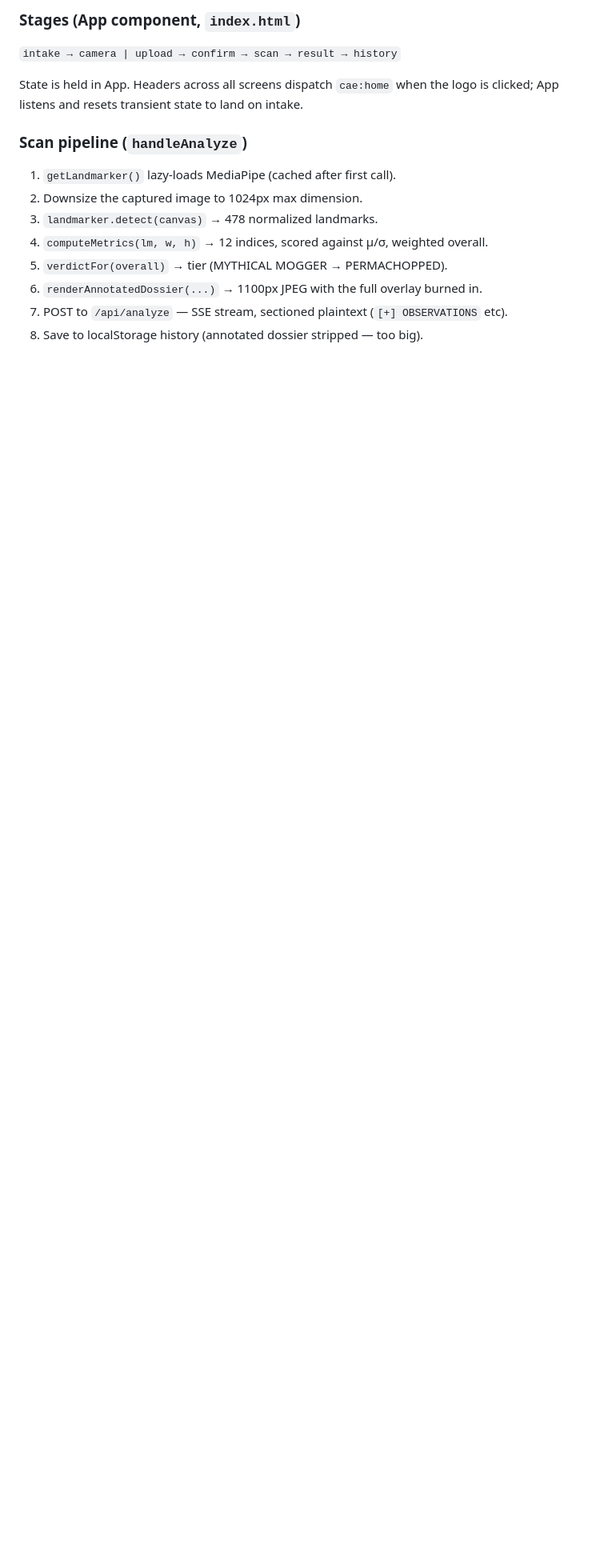
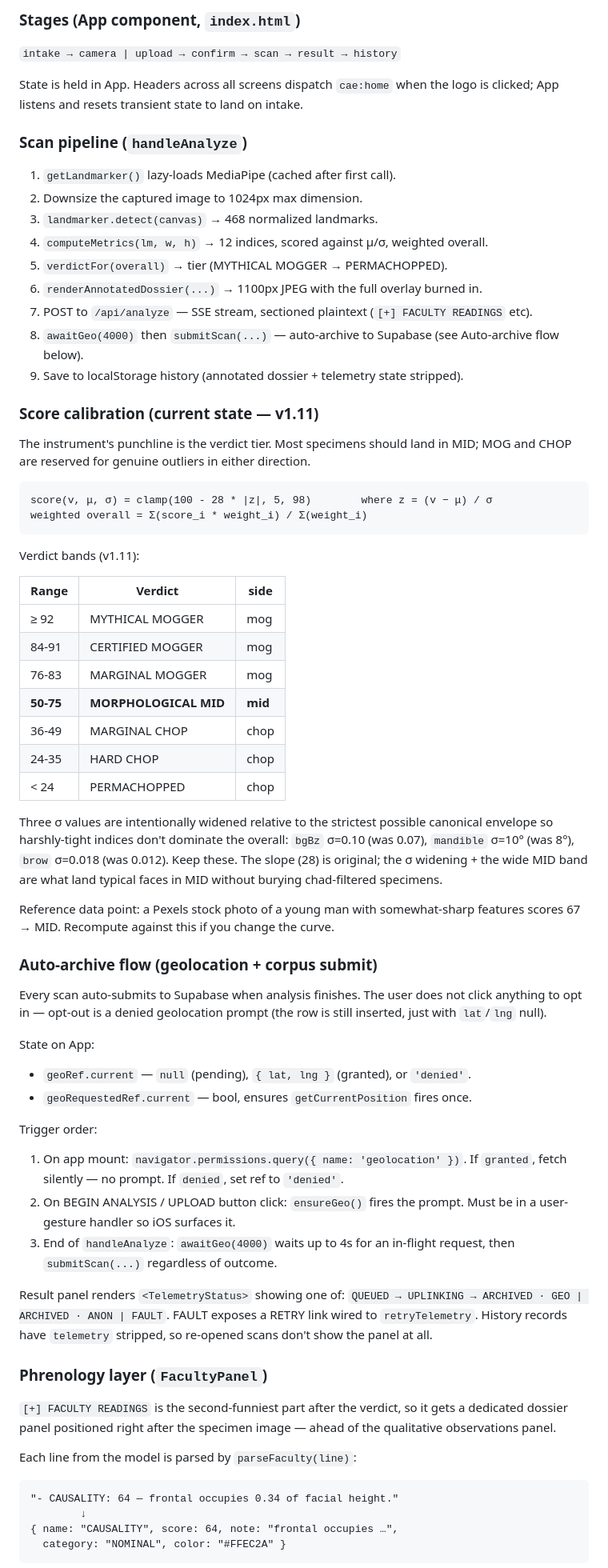
Before and after one commit to yrechtman/mogchop, a Markdown page: CLAUDE.md, the part around one of its changes. Shown at 80% size. Drawn GitHub-style; blank space fills up the shorter version.

Commit message:
docs: bring CLAUDE.md up to date through v1.12
The doc was last updated around v1.4. Catching it up so a fresh
session lands on accurate context, not a snapshot from 9 commits ago.

CHANGES
- File layout: index.html line count refreshed (~1880); map.html
  description corrected — it's circle markers now, not leaflet.heat
  (replaced in v1.7 because the radial-fade gradient lied about
  per-cell hotness).
- Scan pipeline: step 7 now references FACULTY READINGS as the
  first streamed section; step 8 is the auto-archive call; landmark
  count corrected (468, not 478 — base FaceLandmarker mesh).
- New "Score calibration (current state — v1.11)" section: score
  formula, full verdict band table (50-75 = MID), σ-widening note,
  Pexels reference data point.
- New "Auto-archive flow" section: geoRef state model, trigger
  order (mount permission check → click prompt → end-of-scan
  awaitGeo + submit), TelemetryStatus state machine.
- New "Phrenology layer (FacultyPanel)" section: parseFaculty
  parser, categorical ramp table (PRONOUNCED → VESTIGIAL with
  hex colors), UI structure (cards on top + justifications below),
  fixed faculty list rule.
- Recent commits expanded to v1.5 - v1.12 with one-line summaries.

Also corrected the workspace memory pointer
(.claude/projects/.../memory/mogchop_project.md) — "submission is
opt-in" was stale; it's now "submission is automatic, geolocation
is opt-in." Disclosed in intake.

Co-Authored-By: Claude Opus 4.7 (1M context) <noreply@anthropic.com>

````diff
--- a/CLAUDE.md
+++ b/CLAUDE.md
@@ -100,9 +100,80 @@ logo is clicked; App listens and resets transient state to land on intake.
 
 1. `getLandmarker()` lazy-loads MediaPipe (cached after first call).
 2. Downsize the captured image to 1024px max dimension.
-3. `landmarker.detect(canvas)` → 478 normalized landmarks.
+3. `landmarker.detect(canvas)` → 468 normalized landmarks.
 4. `computeMetrics(lm, w, h)` → 12 indices, scored against μ/σ, weighted overall.
 5. `verdictFor(overall)` → tier (MYTHICAL MOGGER → PERMACHOPPED).
 6. `renderAnnotatedDossier(...)` → 1100px JPEG with the full overlay burned in.
-7. POST to `/api/analyze` — SSE stream, sectioned plaintext (`[+] OBSERVATIONS` etc).
-8. Save to localStorage history (annotated dossier stripped — too big).
+7. POST to `/api/analyze` — SSE stream, sectioned plaintext (`[+] FACULTY READINGS` etc).
+8. `awaitGeo(4000)` then `submitScan(...)` — auto-archive to Supabase (see Auto-archive flow below).
+9. Save to localStorage history (annotated dossier + telemetry state stripped).
+
+### Score calibration (current state — v1.11)
+
+The instrument's punchline is the verdict tier. Most specimens should land in
+MID; MOG and CHOP are reserved for genuine outliers in either direction.
+
+```
+score(v, μ, σ) = clamp(100 - 28 * |z|, 5, 98)        where z = (v − μ) / σ
+weighted overall = Σ(score_i * weight_i) / Σ(weight_i)
+```
+
+Verdict bands (v1.11):
+
+| Range  | Verdict           | side   |
+| ------ | ----------------- | ------ |
+| ≥ 92   | MYTHICAL MOGGER   | mog    |
+| 84-91  | CERTIFIED MOGGER  | mog    |
+| 76-83  | MARGINAL MOGGER   | mog    |
+| **50-75** | **MORPHOLOGICAL MID** | **mid** |
+| 36-49  | MARGINAL CHOP     | chop   |
+| 24-35  | HARD CHOP         | chop   |
+| < 24   | PERMACHOPPED      | chop   |
+
+Three σ values are intentionally widened relative to the strictest possible
+canonical envelope so harshly-tight indices don't dominate the overall:
+`bgBz` σ=0.10 (was 0.07), `mandible` σ=10° (was 8°), `brow` σ=0.018 (was
+0.012). Keep these. The slope (28) is original; the σ widening + the wide
+MID band are what land typical faces in MID without burying chad-filtered
+specimens.
+
+Reference data point: a Pexels stock photo of a young man with somewhat-sharp
+features scores 67 → MID. Recompute against this if you change the curve.
+
+### Auto-archive flow (geolocation + corpus submit)
+
+Every scan auto-submits to Supabase when analysis finishes. The user does not
+click anything to opt in — opt-out is a denied geolocation prompt (the row is
+still inserted, just with `lat`/`lng` null).
+
+State on App:
+- `geoRef.current` — `null` (pending), `{ lat, lng }` (granted), or `'denied'`.
+- `geoRequestedRef.current` — bool, ensures `getCurrentPosition` fires once.
+
+Trigger order:
+1. On app mount: `navigator.permissions.query({ name: 'geolocation' })`. If
+   `granted`, fetch silently — no prompt. If `denied`, set ref to `'denied'`.
+2. On BEGIN ANALYSIS / UPLOAD button click: `ensureGeo()` fires the prompt.
+   Must be in a user-gesture handler so iOS surfaces it.
+3. End of `handleAnalyze`: `awaitGeo(4000)` waits up to 4s for an in-flight
+   request, then `submitScan(...)` regardless of outcome.
+
+Result panel renders `<TelemetryStatus>` showing one of:
+`QUEUED → UPLINKING → ARCHIVED · GEO | ARCHIVED · ANON | FAULT`. FAULT exposes
+a RETRY link wired to `retryTelemetry`. History records have `telemetry`
+stripped, so re-opened scans don't show the panel at all.
+
+### Phrenology layer (`FacultyPanel`)
+
+`[+] FACULTY READINGS` is the second-funniest part after the verdict, so it
+gets a dedicated dossier panel positioned right after the specimen image —
+ahead of the qualitative observations panel.
+
+Each line from the model is parsed by `parseFaculty(line)`:
+```
+"- CAUSALITY: 64 — frontal occupies 0.34 of facial height."
+        ↓
+{ name: "CAUSALITY", score: 64, note: "frontal occupies …",
+  category: "NOMINAL", color: "#FFEC2A" }
+```
+
````
Also changed, not shown: other parts of CLAUDE.md (+35 -6 lines).
